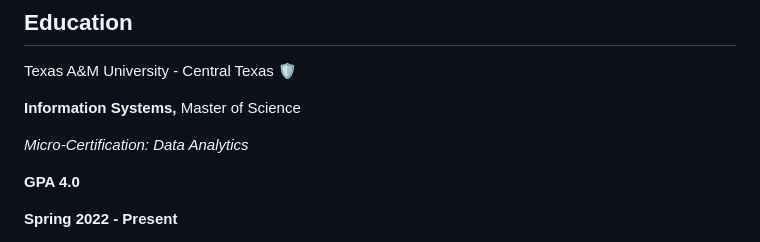
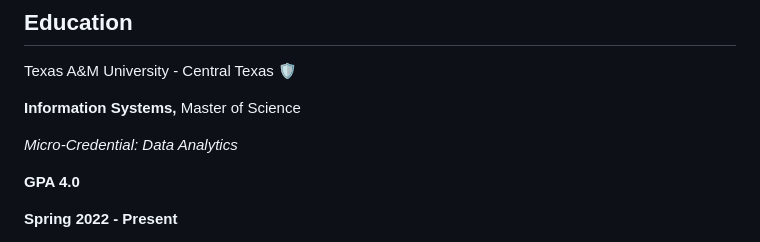
Before and after one commit to raybeecham/raybeecham, a Markdown page: README.md, the part around the change. Rendered like a GitHub page.

```diff
--- a/README.md
+++ b/README.md
@@ -43,7 +43,7 @@ Texas A&M University - Central Texas 🛡️
 
 **Information Systems,** Master of Science
 
-_Micro-Certification: Data Analytics_
+_Micro-Credential: Data Analytics_
 
 **GPA 4.0**
 
```
